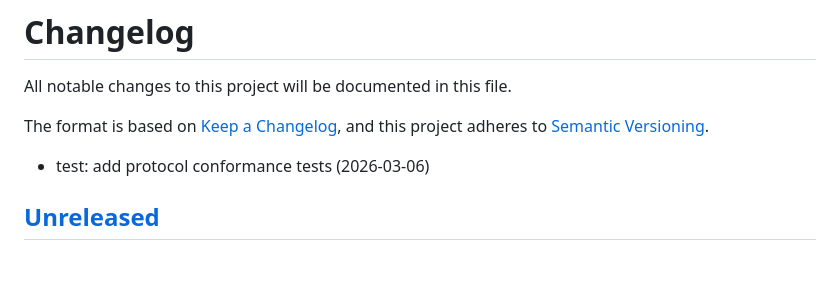
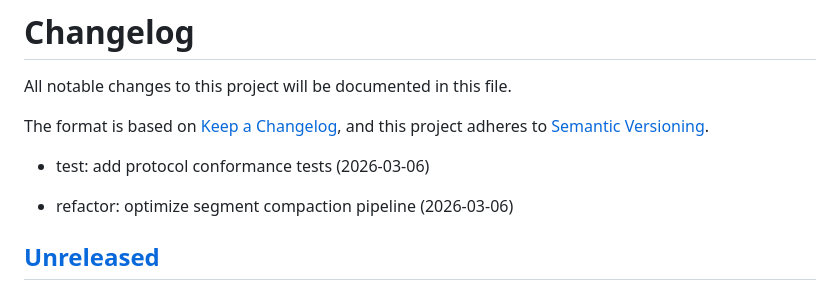
Before and after one commit to StreamLineLabs/streamline, a Markdown page: CHANGELOG.md, the part around the change. Rendered like a GitHub page; blank space fills up the shorter version.

Commit message:
refactor: optimize segment compaction pipeline

```diff
--- a/CHANGELOG.md
+++ b/CHANGELOG.md
@@ -7,6 +7,8 @@ and this project adheres to [Semantic Versioning](https://semver.org/spec/v2.0.0
 
 
 - test: add protocol conformance tests (2026-03-06)
+
+- refactor: optimize segment compaction pipeline (2026-03-06)
 ## [Unreleased]
 
 ## [0.2.0] - 2026-02-28
```
